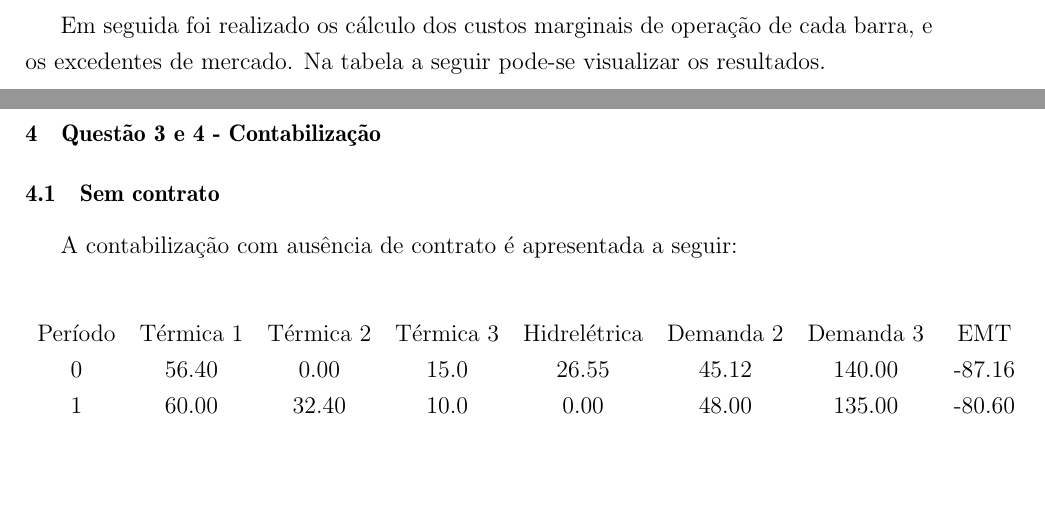
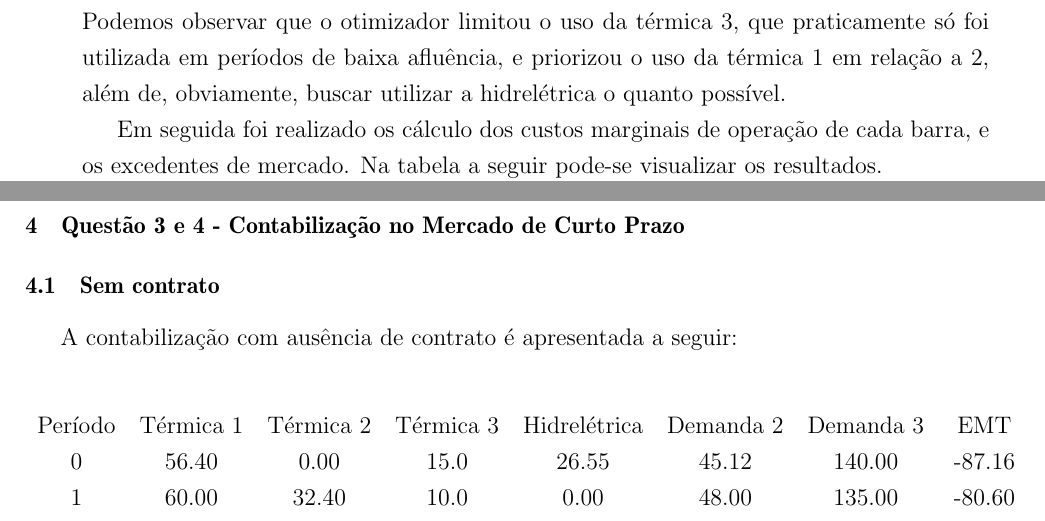
Before and after one commit to lucas-mior/trab2-planejamento, a LaTeX document (trab2.tex): two parts of pages 6 and 8 of 9 before the commit and two parts of pages 7 and 8 of 9 after it, joined at a grey line, cut at the place of the change, the shorter picture padded with empty space. The pictures show the PDF file trab2.pdf that the author committed with the source.

Commit message:
relatorio

```diff
--- a/trab2.tex
+++ b/trab2.tex
@@ -204,6 +204,9 @@ O despacho ótimo obtido pelo modelo de otimização é apresentado a seguir (ge
     \item{\textbf{gt3} - Geração na Usina Termelétrica 3}
     \item{\textbf{gh} - Geração na Usina Hidrelétrica}
 \end{itemize}
+Podemos observar que o otimizador limitou o uso da térmica 3, que praticamente só foi utilizada
+em períodos de baixa afluência, e priorizou o uso da térmica 1 em relação a 2,
+além de, obviamente, buscar utilizar a hidrelétrica o quanto possível.
 
 Em seguida foi realizado os cálculo dos custos marginais de operação de cada barra,
 e os excedentes de mercado.
@@ -238,7 +241,7 @@ Na tabela a seguir pode-se visualizar os resultados.
 
 \newpage
 
-\section{Questão 3 e 4 - Contabilização}
+\section{Questão 3 e 4 - Contabilização no Mercado de Curto Prazo}
 \subsection{Sem contrato}
 A contabilização com ausência de contrato é apresentada a seguir:
 
```
Also changed, not shown: trab2.pdf, trab2.tex (1 more changed lines).
